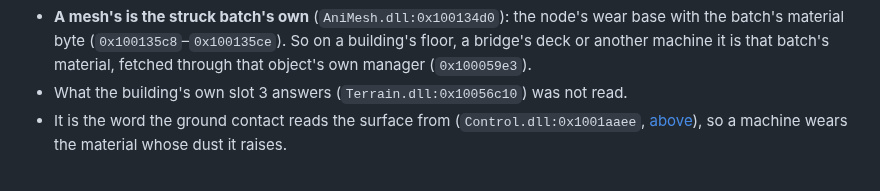
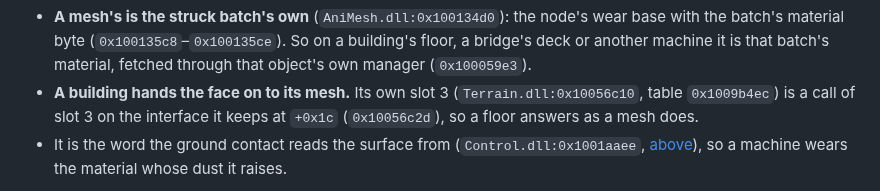
Before and after one commit to dragonee/openparkan, a Markdown page: docs/07-objects.md, the part around the change. Rendered like a GitHub page.

Commit message:
docs: a building hands a face's material query on to its mesh, so its floor answers the batch's own material
CBuilding's interface 0x18 slot 3 (Terrain.dll:0x10056c10, table 0x1009b4ec)
is a call of slot 3 on the interface it keeps at +0x1c (0x10056c2d). So what
CWorld::GetWorldFace answers for a face of a building is what a mesh answers:
the struck batch's own material (AniMesh.dll:0x100135c8), which is what a
camouflaged machine on a floor is seen to wear, face by face. The line the
camouflage read left as not read is closed; the engine already does this.

Co-Authored-By: Claude Opus 5.5 <noreply@anthropic.com>

```diff
--- a/docs/07-objects.md
+++ b/docs/07-objects.md
@@ -1656,8 +1656,10 @@ one it holds at `+0xa4` (`Control.dll:0x1001a92d`–`0x1001a95d`).
   node's wear base with the batch's material byte (`0x100135c8`–`0x100135ce`).
   So on a building's floor, a bridge's deck or another machine it is that
   batch's material, fetched through that object's own manager (`0x100059e3`).
-- What the building's own slot 3 answers (`Terrain.dll:0x10056c10`) was not
-  read.
+- **A building hands the face on to its mesh.** Its own slot 3
+  (`Terrain.dll:0x10056c10`, table `0x1009b4ec`) is a call of slot 3 on the
+  interface it keeps at `+0x1c` (`0x10056c2d`), so a floor answers as a mesh
+  does.
 - It is the word the ground contact reads the surface from
   (`Control.dll:0x1001aaee`,
   [above](#the-class-byte-is-the-grounds-surface-id)), so a machine wears the
```
